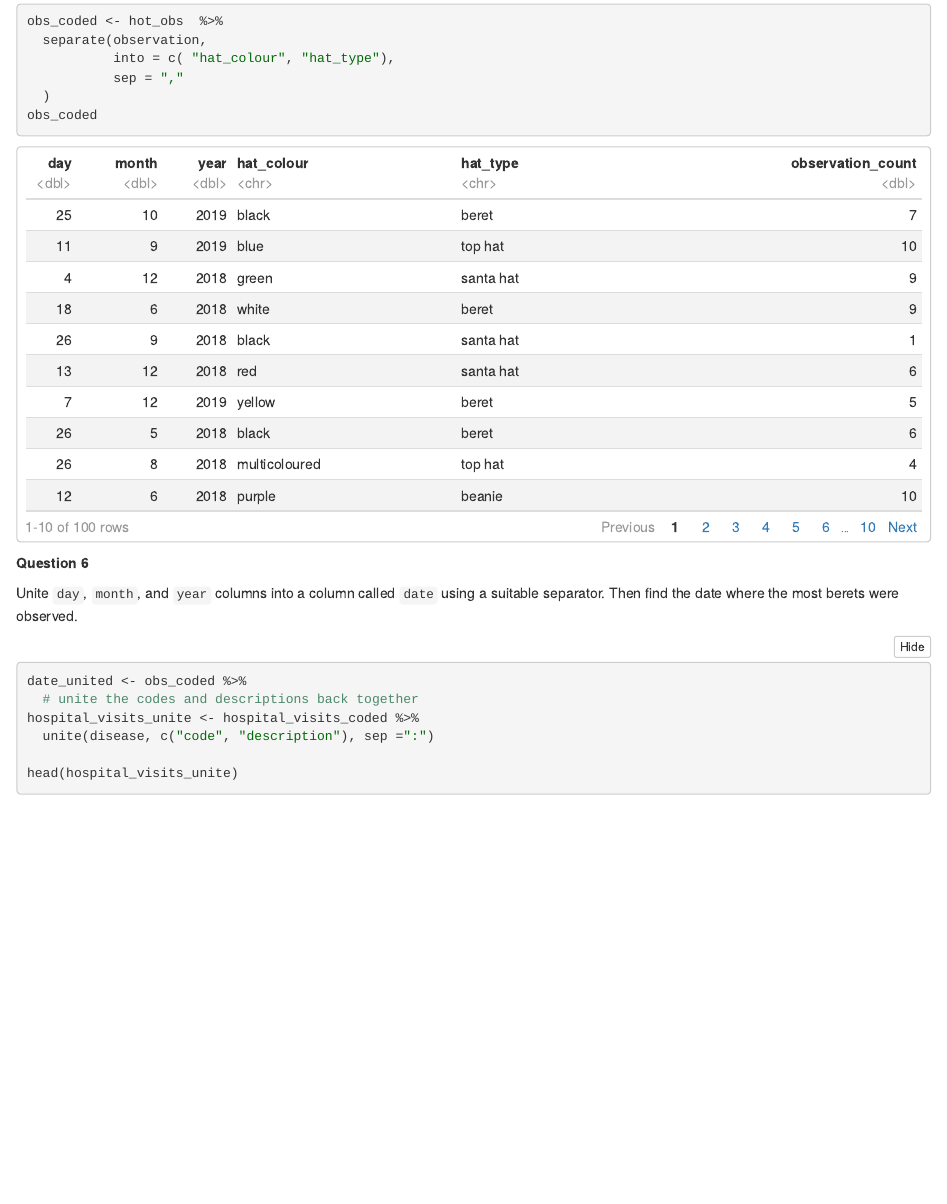
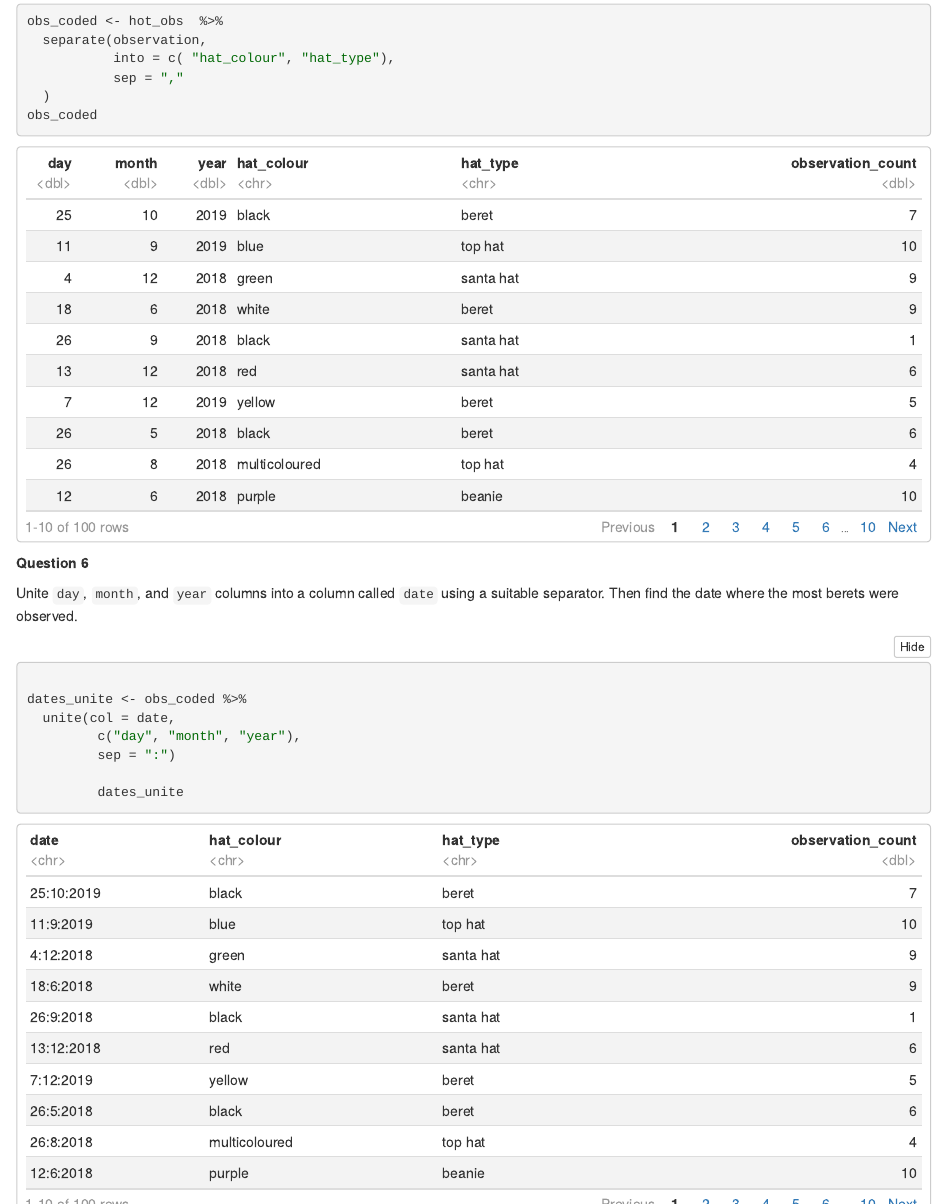
Before and after one commit to GMMcGregor/codeclan_homework_GrantM, an R Markdown document (week_02/day_1/5_homework/5_homework_joins.Rmd): the page in a window 1100 px wide, from 6320 px down. The pictures show the output file week_02/day_1/5_homework/5_homework_joins.nb.html that the author committed with the source, opened offline.

Commit message:
addition of last question

````diff
--- a/week_02/day_1/5_homework/5_homework_joins.Rmd
+++ b/week_02/day_1/5_homework/5_homework_joins.Rmd
@@ -114,10 +114,11 @@ obs_coded
 
 Unite `day`, `month`, and `year` columns into a column called `date` using a suitable separator. Then find the date where the most berets were observed.
 ```{r}
-date_united <- obs_coded %>%
-  # unite the codes and descriptions back together
-hospital_visits_unite <- hospital_visits_coded %>%
-  unite(disease, c("code", "description"), sep =":")
 
-head(hospital_visits_unite)
+dates_unite <- obs_coded %>%
+  unite(col = date,
+         c("day", "month", "year"),
+         sep = ":")
+
+         dates_unite
 ```
````
Also changed, not shown: week_02/day_1/5_homework/5_homework_joins.nb.html, week_02/day_1/5_homework/5_homework_joins.Rmd (5 more changed lines).
